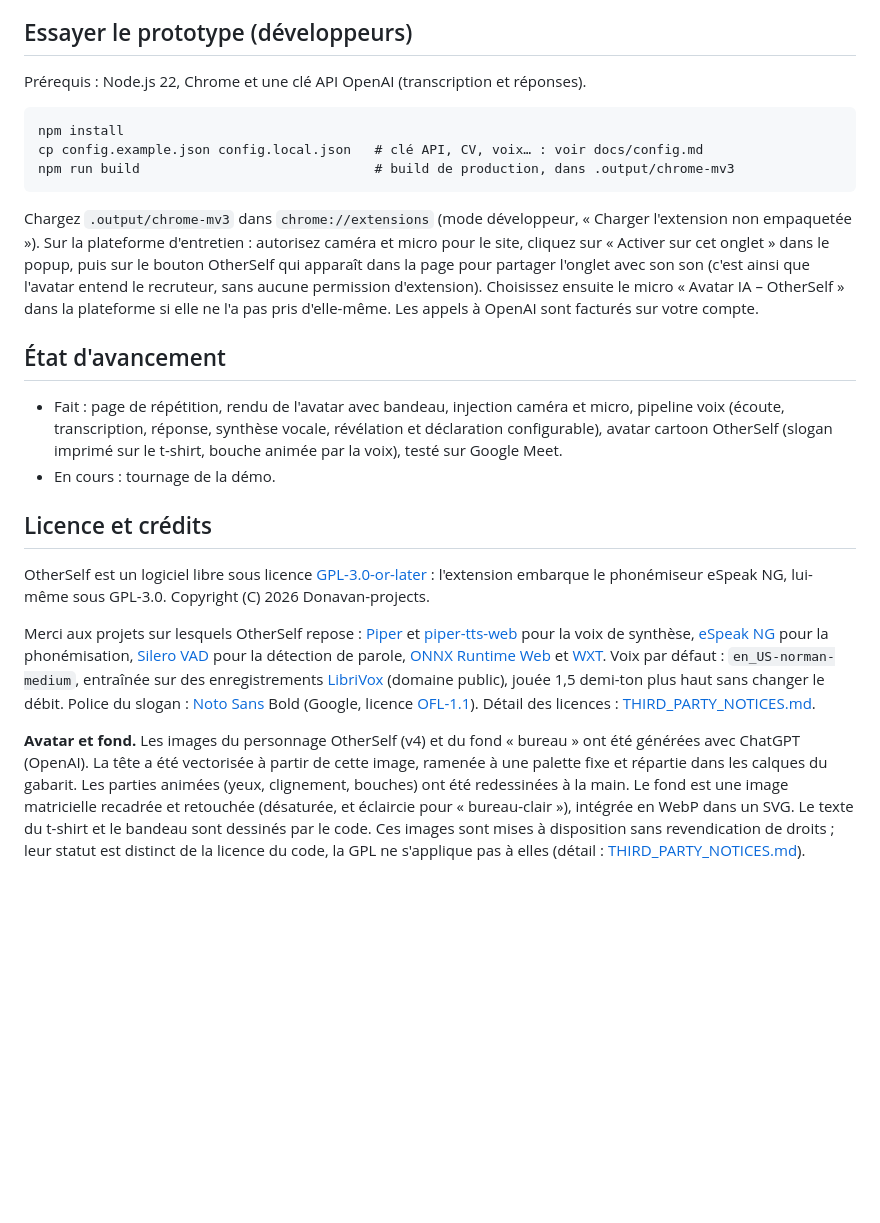
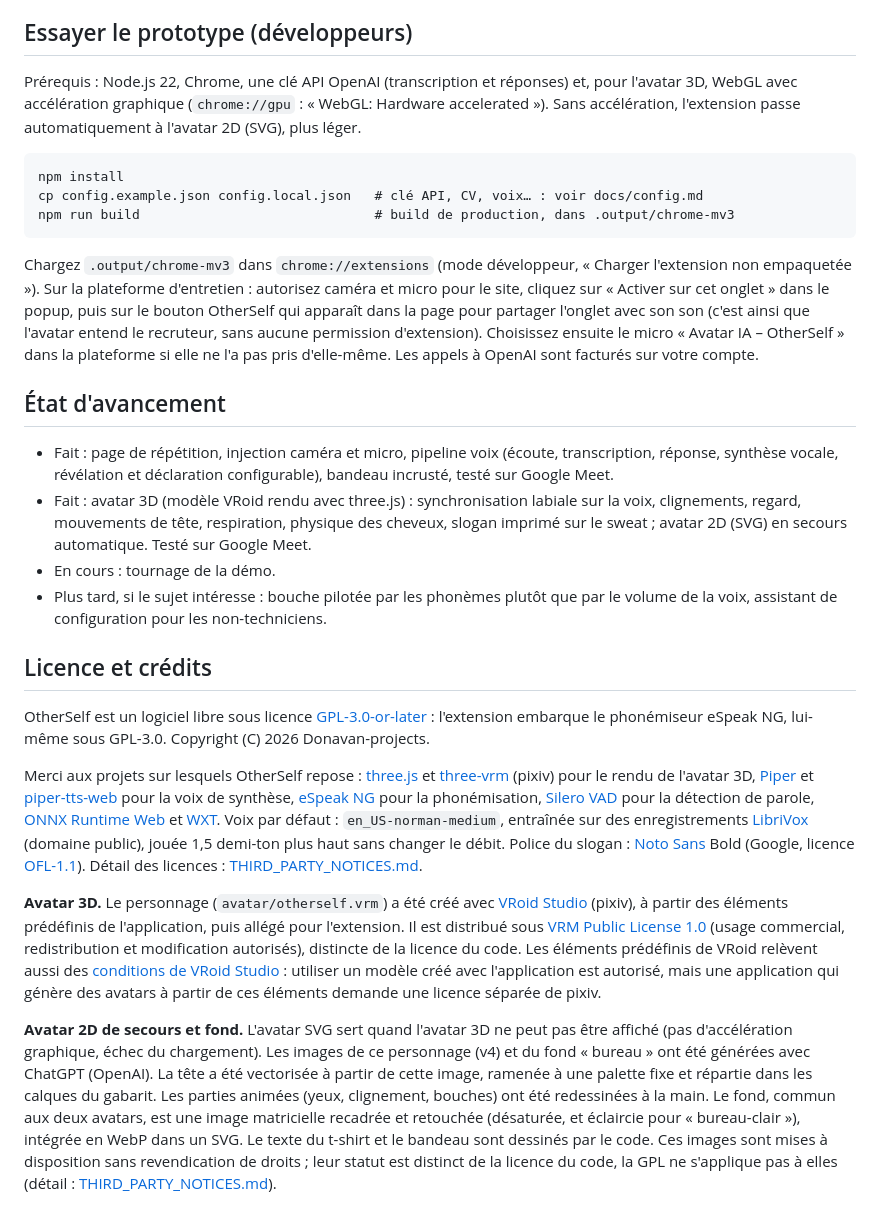
Before and after one commit to Donavan-projects/otherself, a Markdown page: README.md, the part around one of its changes. Rendered like a GitHub page; blank space fills up the shorter version.

````diff
--- a/README.md
+++ b/README.md
@@ -32,7 +47,7 @@ Ces règles font partie du projet et ne sont pas désactivables :
 
 ## Essayer le prototype (développeurs)
 
-Prérequis : Node.js 22, Chrome et une clé API OpenAI (transcription et réponses).
+Prérequis : Node.js 22, Chrome, une clé API OpenAI (transcription et réponses) et, pour l'avatar 3D, WebGL avec accélération graphique (`chrome://gpu` : « WebGL: Hardware accelerated »). Sans accélération, l'extension passe automatiquement à l'avatar 2D (SVG), plus léger.
 
 ```
 npm install
@@ -44,13 +59,17 @@ Chargez `.output/chrome-mv3` dans `chrome://extensions` (mode développeur, « C
 
 ## État d'avancement
 
-- Fait : page de répétition, rendu de l'avatar avec bandeau, injection caméra et micro, pipeline voix (écoute, transcription, réponse, synthèse vocale, révélation et déclaration configurable), avatar cartoon OtherSelf (slogan imprimé sur le t-shirt, bouche animée par la voix), testé sur Google Meet.
+- Fait : page de répétition, injection caméra et micro, pipeline voix (écoute, transcription, réponse, synthèse vocale, révélation et déclaration configurable), bandeau incrusté, testé sur Google Meet.
+- Fait : avatar 3D (modèle VRoid rendu avec three.js) : synchronisation labiale sur la voix, clignements, regard, mouvements de tête, respiration, physique des cheveux, slogan imprimé sur le sweat ; avatar 2D (SVG) en secours automatique. Testé sur Google Meet.
 - En cours : tournage de la démo.
+- Plus tard, si le sujet intéresse : bouche pilotée par les phonèmes plutôt que par le volume de la voix, assistant de configuration pour les non-techniciens.
 
 ## Licence et crédits
 
 OtherSelf est un logiciel libre sous licence [GPL-3.0-or-later](LICENSE) : l'extension embarque le phonémiseur eSpeak NG, lui-même sous GPL-3.0. Copyright (C) 2026 Donavan-projects.
 
-Merci aux projets sur lesquels OtherSelf repose : [Piper](https://github.com/rhasspy/piper) et [piper-tts-web](https://github.com/Mintplex-Labs/piper-tts-web) pour la voix de synthèse, [eSpeak NG](https://github.com/espeak-ng/espeak-ng) pour la phonémisation, [Silero VAD](https://github.com/snakers4/silero-vad) pour la détection de parole, [ONNX Runtime Web](https://github.com/microsoft/onnxruntime) et [WXT](https://github.com/wxt-dev/wxt). Voix par défaut : `en_US-norman-medium`, entraînée sur des enregistrements [LibriVox](https://librivox.org) (domaine public), jouée 1,5 demi-ton plus haut sans changer le débit. Police du slogan : [Noto Sans](https://github.com/notofonts/latin-greek-cyrillic) Bold (Google, licence [OFL-1.1](public/fonts/OFL.txt)). Détail des licences : [THIRD_PARTY_NOTICES.md](THIRD_PARTY_NOTICES.md).
+Merci aux projets sur lesquels OtherSelf repose : [three.js](https://github.com/mrdoob/three.js) et [three-vrm](https://github.com/pixiv/three-vrm) (pixiv) pour le rendu de l'avatar 3D, [Piper](https://github.com/rhasspy/piper) et [piper-tts-web](https://github.com/Mintplex-Labs/piper-tts-web) pour la voix de synthèse, [eSpeak NG](https://github.com/espeak-ng/espeak-ng) pour la phonémisation, [Silero VAD](https://github.com/snakers4/silero-vad) pour la détection de parole, [ONNX Runtime Web](https://github.com/microsoft/onnxruntime) et [WXT](https://github.com/wxt-dev/wxt). Voix par défaut : `en_US-norman-medium`, entraînée sur des enregistrements [LibriVox](https://librivox.org) (domaine public), jouée 1,5 demi-ton plus haut sans changer le débit. Police du slogan : [Noto Sans](https://github.com/notofonts/latin-greek-cyrillic) Bold (Google, licence [OFL-1.1](public/fonts/OFL.txt)). Détail des licences : [THIRD_PARTY_NOTICES.md](THIRD_PARTY_NOTICES.md).
 
-**Avatar et fond.** Les images du personnage OtherSelf (v4) et du fond « bureau » ont été générées avec ChatGPT (OpenAI). La tête a été vectorisée à partir de cette image, ramenée à une palette fixe et répartie dans les calques du gabarit. Les parties animées (yeux, clignement, bouches) ont été redessinées à la main. Le fond est une image matricielle recadrée et retouchée (désaturée, et éclaircie pour « bureau-clair »), intégrée en WebP dans un SVG. Le texte du t-shirt et le bandeau sont dessinés par le code. Ces images sont mises à disposition sans revendication de droits ; leur statut est distinct de la licence du code, la GPL ne s'applique pas à elles (détail : [THIRD_PARTY_NOTICES.md](THIRD_PARTY_NOTICES.md#images)).
+**Avatar 3D.** Le personnage (`avatar/otherself.vrm`) a été créé avec [VRoid Studio](https://vroid.com/en/studio) (pixiv), à partir des éléments prédéfinis de l'application, puis allégé pour l'extension. Il est distribué sous [VRM Public License 1.0](https://vrm.dev/licenses/1.0/) (usage commercial, redistribution et modification autorisés), distincte de la licence du code. Les éléments prédéfinis de VRoid relèvent aussi des [conditions de VRoid Studio](https://vroid.pixiv.help/hc/en-us/articles/4405813333657) : utiliser un modèle créé avec l'application est autorisé, mais une application qui génère des avatars à partir de ces éléments demande une licence séparée de pixiv.
+
+**Avatar 2D de secours et fond.** L'avatar SVG sert quand l'avatar 3D ne peut pas être affiché (pas d'accélération graphique, échec du chargement). Les images de ce personnage (v4) et du fond « bureau » ont été générées avec ChatGPT (OpenAI). La tête a été vectorisée à partir de cette image, ramenée à une palette fixe et répartie dans les calques du gabarit. Les parties animées (yeux, clignement, bouches) ont été redessinées à la main. Le fond, commun aux deux avatars, est une image matricielle recadrée et retouchée (désaturée, et éclaircie pour « bureau-clair »), intégrée en WebP dans un SVG. Le texte du t-shirt et le bandeau sont dessinés par le code. Ces images sont mises à disposition sans revendication de droits ; leur statut est distinct de la licence du code, la GPL ne s'applique pas à elles (détail : [THIRD_PARTY_NOTICES.md](THIRD_PARTY_NOTICES.md#images)).
````
Also changed, not shown: other parts of README.md (+17 -2 lines), THIRD_PARTY_NOTICES.md (+3 -2 lines), docs/images/otherself-apercu.png.
